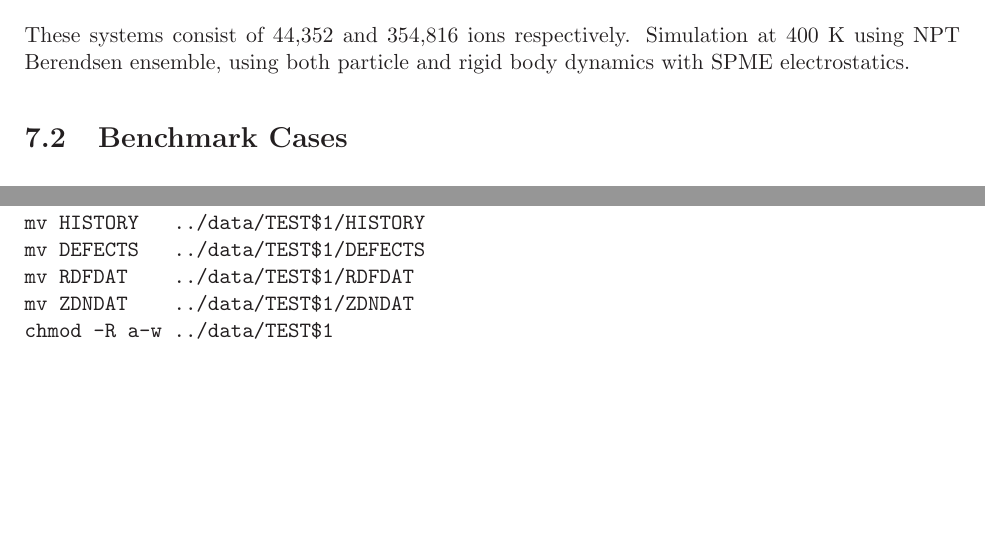
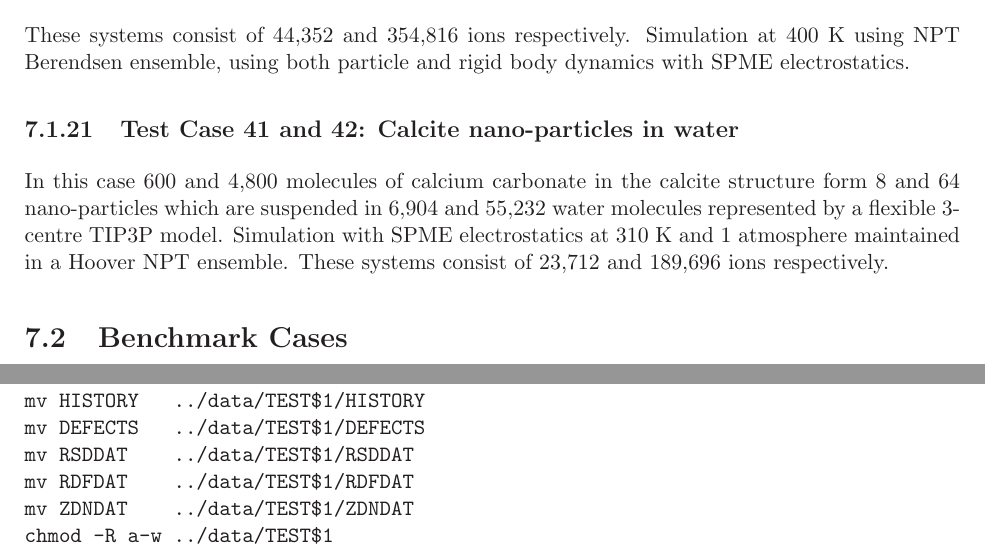
Before and after one commit to ccp5UK/dl-poly, a LaTeX thesis (manual/MANUAL_USR.tex, which reads manual/examples.tex, manual/macros.tex): two parts of pages 196 and 203 of 297, joined at a grey line, cut so that both start at the same text, the shorter picture padded with empty space. Compiled offline with LaTeX, dvips and Ghostscript.

Commit message:
DL_POLY_4.01.3 : manual and execute

```diff
--- a/manual/examples.tex
+++ b/manual/examples.tex
@@ -172,6 +172,15 @@ These systems consist of 44,352 and 354,816 ions respectively.  Simulation
 at 400~K using NPT Berendsen ensemble, using both particle and rigid body
 dynamics with SPME electrostatics.
 
+\subsection{Test Case 41 and 42: Calcite nano-particles in water}
+
+In this case 600 and 4,800 molecules of calcium carbonate in the calcite
+structure form 8 and 64 nano-particles which are suspended in 6,904 and
+55,232 water molecules represented by a flexible 3-centre TIP3P model.
+Simulation with SPME electrostatics at 310~K and 1~atmosphere maintained
+in a Hoover NPT ensemble.  These systems consist of 23,712 and 189,696
+ions respectively.
+
 \section{Benchmark Cases}
 
 \D benchmark test cases are avaliable to download them from the CCP5 FTP
--- a/manual/macros.tex
+++ b/manual/macros.tex
@@ -161,6 +161,7 @@ mv REVCON    ../data/TEST$1/REVCON
 mv REVIVE    ../data/TEST$1/REVIVE
 mv HISTORY   ../data/TEST$1/HISTORY
 mv DEFECTS   ../data/TEST$1/DEFECTS
+mv RSDDAT    ../data/TEST$1/RSDDAT
 mv RDFDAT    ../data/TEST$1/RDFDAT
 mv ZDNDAT    ../data/TEST$1/ZDNDAT
 chmod -R a-w ../data/TEST$1
```
Also changed, not shown: manual/code_structure.tex (+7 -7 lines), manual/macros.tex (4 more changed lines), 4 other files.
